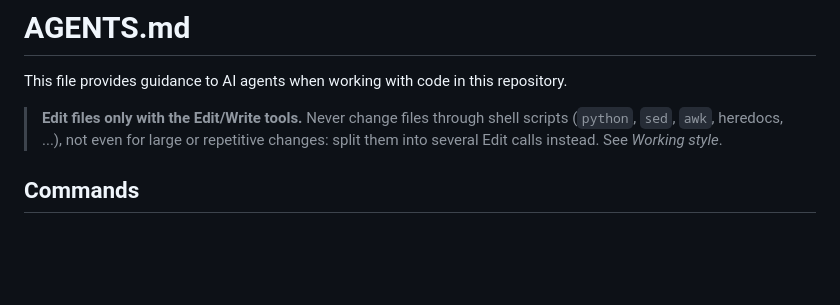
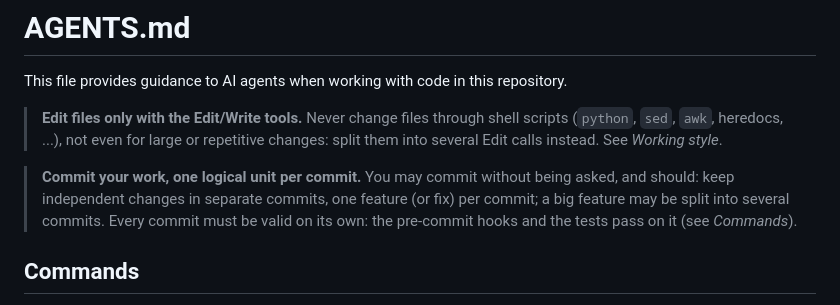
Before and after one commit to blacktemplar/matchwright, a Markdown page: AGENTS.md, the part around the change. Rendered like a GitHub page; blank space fills up the shorter version.

Commit message:
Add information about commits

```diff
--- a/AGENTS.md
+++ b/AGENTS.md
@@ -3,6 +3,8 @@
 This file provides guidance to AI agents when working with code in this repository.
 
 > **Edit files only with the Edit/Write tools.** Never change files through shell scripts (`python`, `sed`, `awk`, heredocs, ...), not even for large or repetitive changes: split them into several Edit calls instead. See *Working style*.
+
+> **Commit your work, one logical unit per commit.** You may commit without being asked, and should: keep independent changes in separate commits, one feature (or fix) per commit; a big feature may be split into several commits. Every commit must be valid on its own: the pre-commit hooks and the tests pass on it (see *Commands*).
 
 ## Commands
 
```
